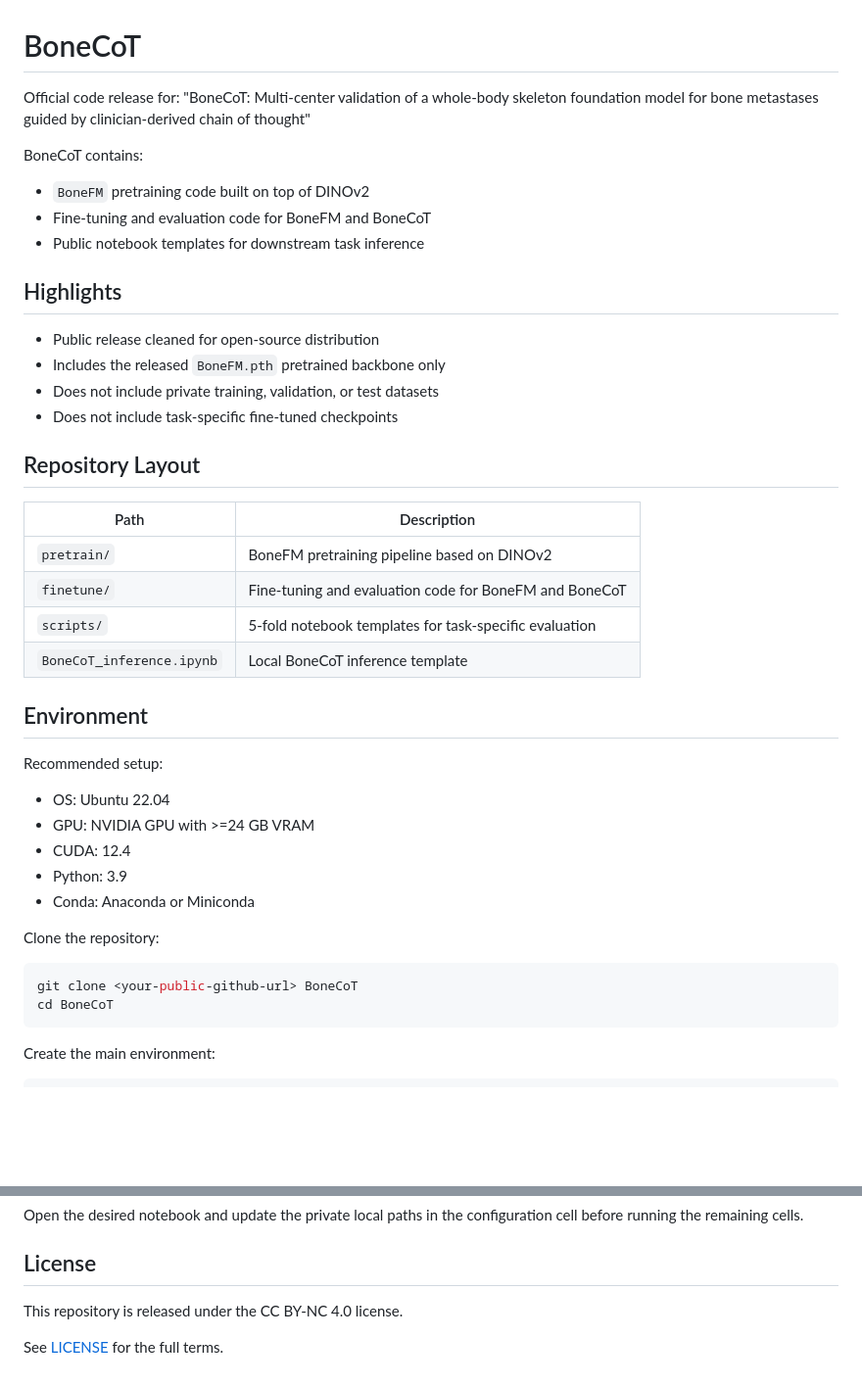
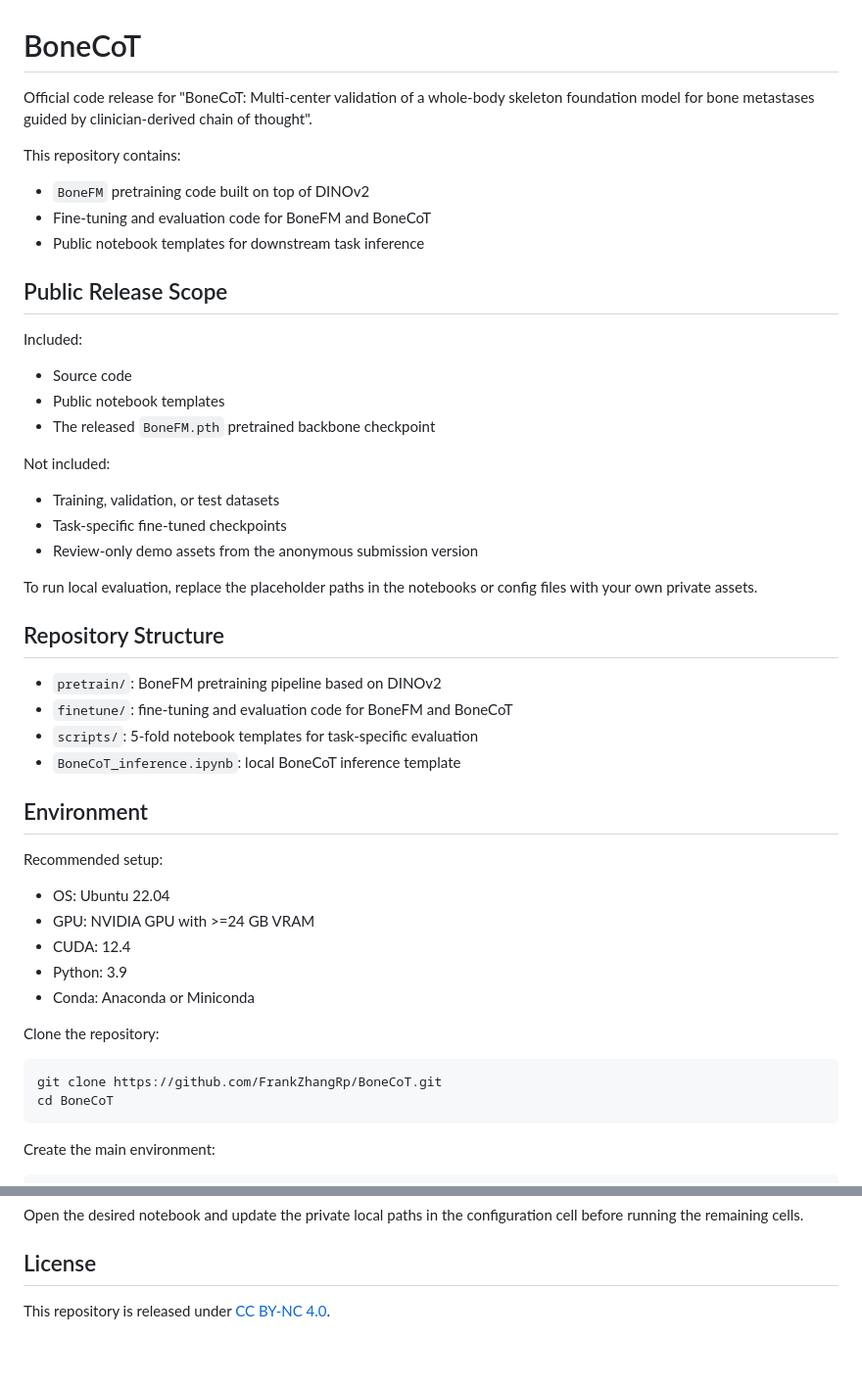
Before and after one commit to FrankZhangRp/BoneCoT, a Markdown page: README.md, 2 parts joined by grey strips. Shown at 98% size. GitHub-like rendering; blank space fills up the shorter version.

Commit message:
Polish README layout

````diff
--- a/README.md
+++ b/README.md
@@ -1,29 +1,35 @@
 # BoneCoT
 
-Official code release for:
-"BoneCoT: Multi-center validation of a whole-body skeleton foundation model for bone metastases guided by clinician-derived chain of thought"
+Official code release for "BoneCoT: Multi-center validation of a whole-body skeleton foundation model for bone metastases guided by clinician-derived chain of thought".
 
-BoneCoT contains:
+This repository contains:
 
 - `BoneFM` pretraining code built on top of DINOv2
 - Fine-tuning and evaluation code for BoneFM and BoneCoT
 - Public notebook templates for downstream task inference
 
-## Highlights
+## Public Release Scope
 
-- Public release cleaned for open-source distribution
-- Includes the released `BoneFM.pth` pretrained backbone only
-- Does not include private training, validation, or test datasets
-- Does not include task-specific fine-tuned checkpoints
+Included:
 
-## Repository Layout
+- Source code
+- Public notebook templates
+- The released `BoneFM.pth` pretrained backbone checkpoint
 
-| Path | Description |
-| --- | --- |
-| `pretrain/` | BoneFM pretraining pipeline based on DINOv2 |
-| `finetune/` | Fine-tuning and evaluation code for BoneFM and BoneCoT |
-| `scripts/` | 5-fold notebook templates for task-specific evaluation |
-| `BoneCoT_inference.ipynb` | Local BoneCoT inference template |
+Not included:
+
+- Training, validation, or test datasets
+- Task-specific fine-tuned checkpoints
+- Review-only demo assets from the anonymous submission version
+
+To run local evaluation, replace the placeholder paths in the notebooks or config files with your own private assets.
+
+## Repository Structure
+
+- `pretrain/`: BoneFM pretraining pipeline based on DINOv2
+- `finetune/`: fine-tuning and evaluation code for BoneFM and BoneCoT
+- `scripts/`: 5-fold notebook templates for task-specific evaluation
+- `BoneCoT_inference.ipynb`: local BoneCoT inference template
 
 ## Environment
 
@@ -38,7 +44,7 @@ Recommended setup:
 Clone the repository:
 
 ```sh
-git clone <your-public-github-url> BoneCoT
+git clone https://github.com/FrankZhangRp/BoneCoT.git
 cd BoneCoT
 ```
 
@@ -134,6 +126,4 @@ Open the desired notebook and update the private local paths in the configuratio
 
 ## License
 
-This repository is released under the CC BY-NC 4.0 license.
-
-See [LICENSE](LICENSE) for the full terms.
+This repository is released under [CC BY-NC 4.0](LICENSE).
````
Also changed, not shown: other parts of README.md (+6 -20 lines).
